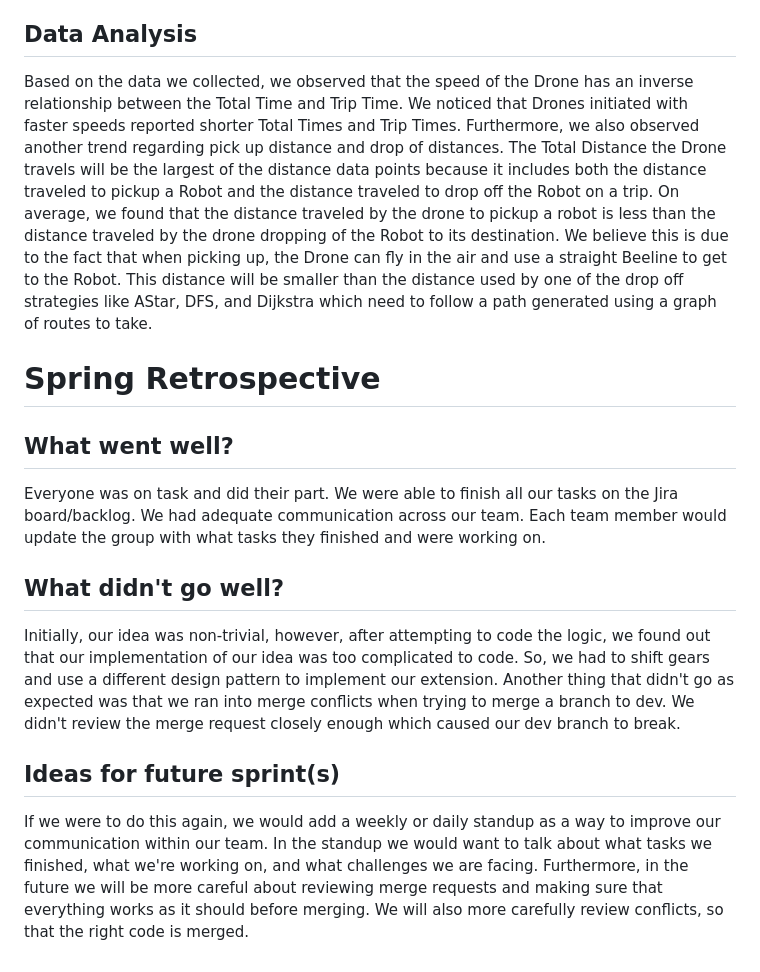
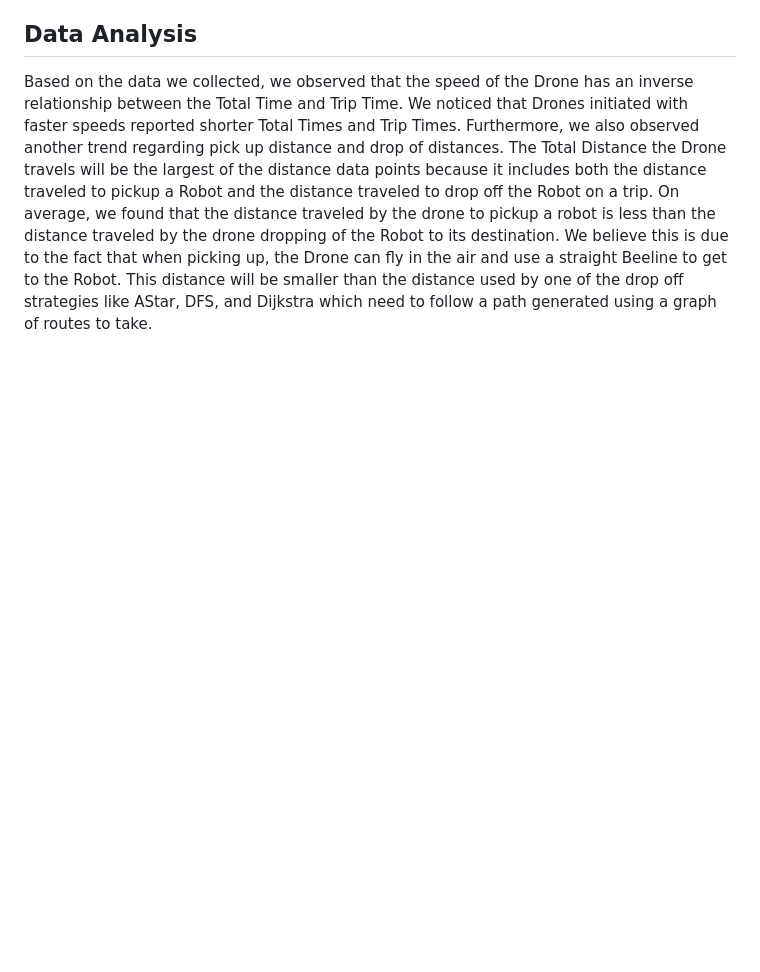
Before and after one commit to dolma012/DroneSystem, a Markdown page: README.md, the part around the change. GitHub-like rendering; blank space fills up the shorter version.

```diff
--- a/README.md
+++ b/README.md
@@ -101,13 +101,3 @@ For data collection, we use the singleton design pattern. We use this because ot
 
 ## Data Analysis
 Based on the data we collected, we observed that the speed of the Drone has an inverse relationship between the Total Time and Trip Time. We noticed that Drones initiated with faster speeds reported shorter Total Times and Trip Times. Furthermore, we also observed another trend regarding pick up distance and drop of distances. The Total Distance the Drone travels will be the largest of the distance data points because it includes both the distance traveled to pickup a Robot and the distance traveled to drop off the Robot on a trip. On average, we found that the distance traveled by the drone to pickup a robot is less than the distance traveled by the drone dropping of the Robot to its destination. We believe this is due to the fact that when picking up, the Drone can fly in the air and use a straight Beeline to get to the Robot. This distance will be smaller than the distance used by one of the drop off strategies like AStar, DFS, and Dijkstra which need to follow a path generated using a graph of routes to take.
-
-# Spring Retrospective
-## What went well?
-Everyone was on task and did their part. We were able to finish all our tasks on the Jira board/backlog. We had adequate communication across our team. Each team member would update the group with what tasks they finished and were working on.
-
-## What didn't go well?
-Initially, our idea was non-trivial, however, after attempting to code the logic, we found out that our implementation of our idea was too complicated to code. So, we had to shift gears and use a different design pattern to implement our extension. Another thing that didn't go as expected was that we ran into merge conflicts when trying to merge a branch to dev. We didn't review the merge request closely enough which caused our dev branch to break.
-
-## Ideas for future sprint(s)
-If we were to do this again, we would add a weekly or daily standup as a way to improve our communication within our team. In the standup we would want to talk about what tasks we finished, what we're working on, and what challenges we are facing. Furthermore, in the future we will be more careful about reviewing merge requests and making sure that everything works as it should before merging. We will also more carefully review conflicts, so that the right code is merged.
```
